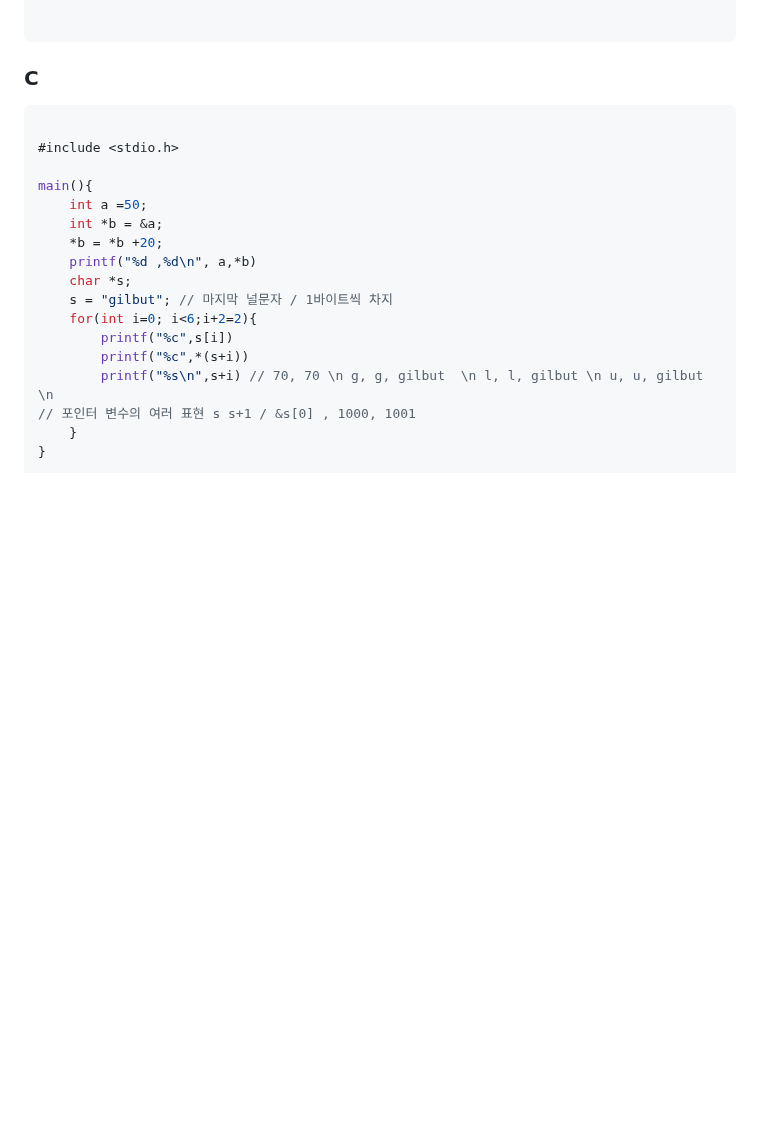
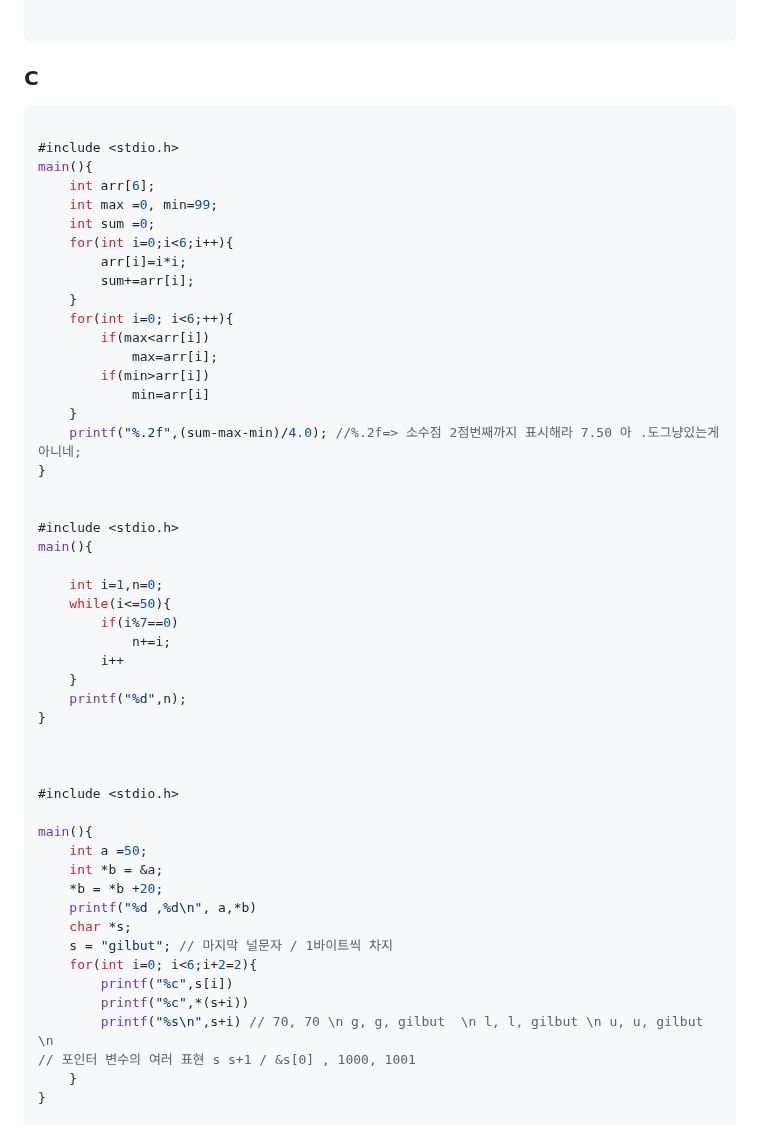
Before and after one commit to K-ESSENCE/TIL-2023-2024, a Markdown page: 자격증/정보처리기사/실기언어.md, the part around one of its changes. GitHub-like rendering; blank space fills up the shorter version.

````diff
--- a/자격증/정보처리기사/실기언어.md
+++ b/자격증/정보처리기사/실기언어.md
@@ -82,6 +125,39 @@ public class Test{
 ### C
 
 ```c
+
+#include <stdio.h>
+main(){
+    int arr[6];
+    int max =0, min=99;
+    int sum =0;
+    for(int i=0;i<6;i++){
+        arr[i]=i*i;
+        sum+=arr[i];
+    }
+    for(int i=0; i<6;++){
+        if(max<arr[i])
+            max=arr[i];
+        if(min>arr[i])
+            min=arr[i]
+    }
+    printf("%.2f",(sum-max-min)/4.0); //%.2f=> 소수점 2점번째까지 표시해라 7.50 아 .도그냥있는게아니네;
+}
+
+
+#include <stdio.h>
+main(){
+
+    int i=1,n=0;
+    while(i<=50){
+        if(i%7==0)
+            n+=i;
+        i++
+    }
+    printf("%d",n);
+}
+
+
 
 #include <stdio.h>
 
````
Also changed, not shown: other parts of 자격증/정보처리기사/실기언어.md (+43 -0 lines).
